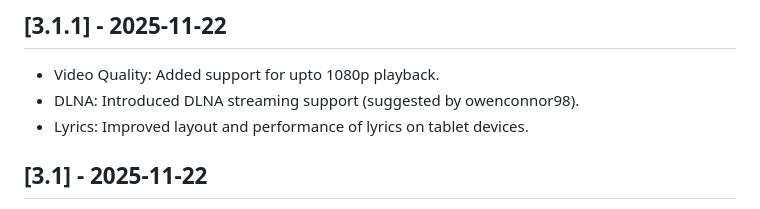
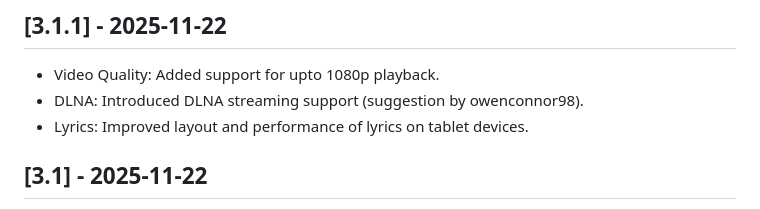
Before and after one commit to NirmaLKumar26/Auric-Music, a Markdown page: CHANGELOG.md, the part around the change. GitHub-like rendering.

```diff
--- a/CHANGELOG.md
+++ b/CHANGELOG.md
@@ -7,7 +7,7 @@ and this project adheres to [Semantic Versioning](https://semver.org/spec/v2.0.0
 
 ## [3.1.1] - 2025-11-22
 - Video Quality: Added support for upto 1080p playback.
-- DLNA: Introduced DLNA streaming support (suggested by owenconnor98).
+- DLNA: Introduced DLNA streaming support (suggestion by owenconnor98).
 - Lyrics: Improved layout and performance of lyrics on tablet devices.
 
 ## [3.1] - 2025-11-22
```
